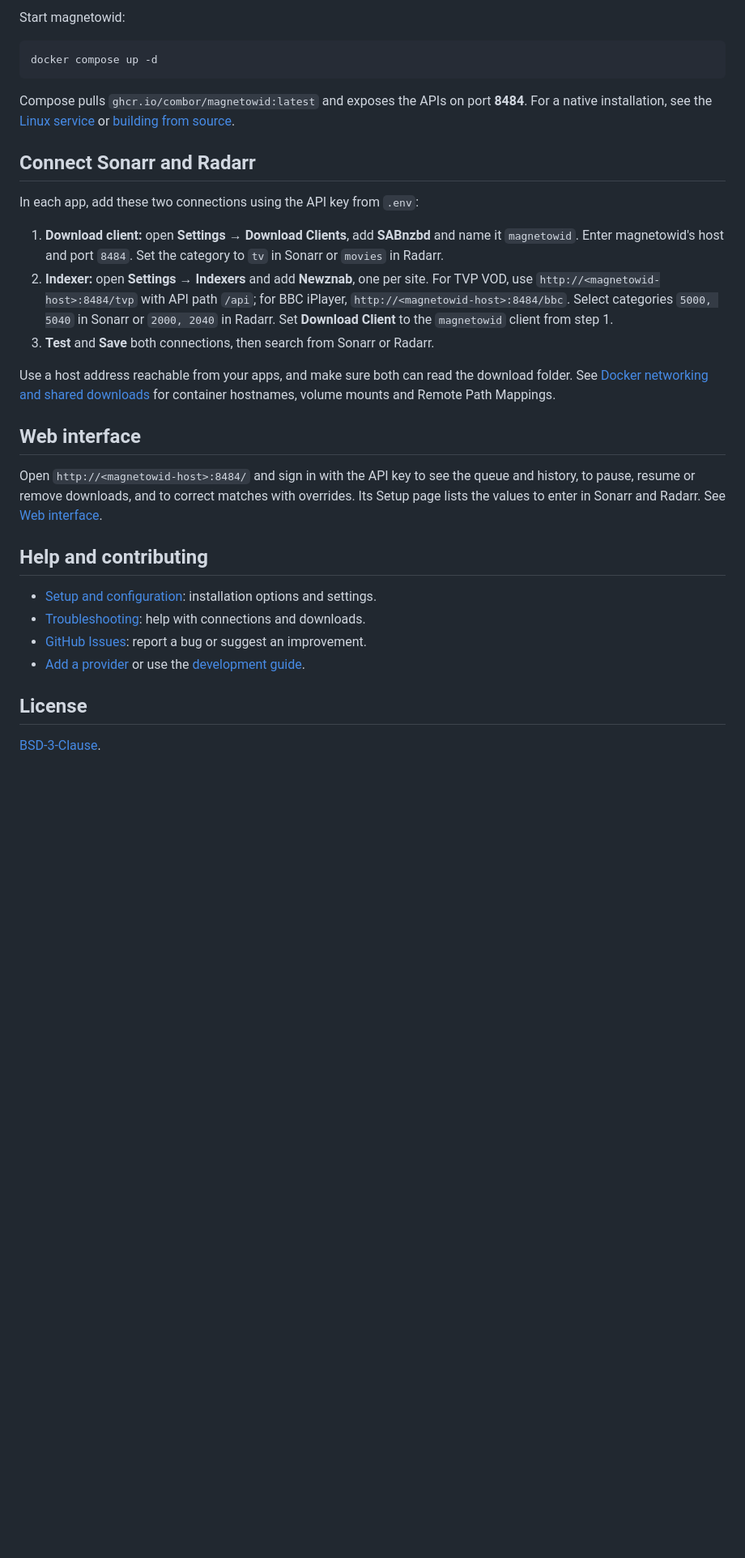
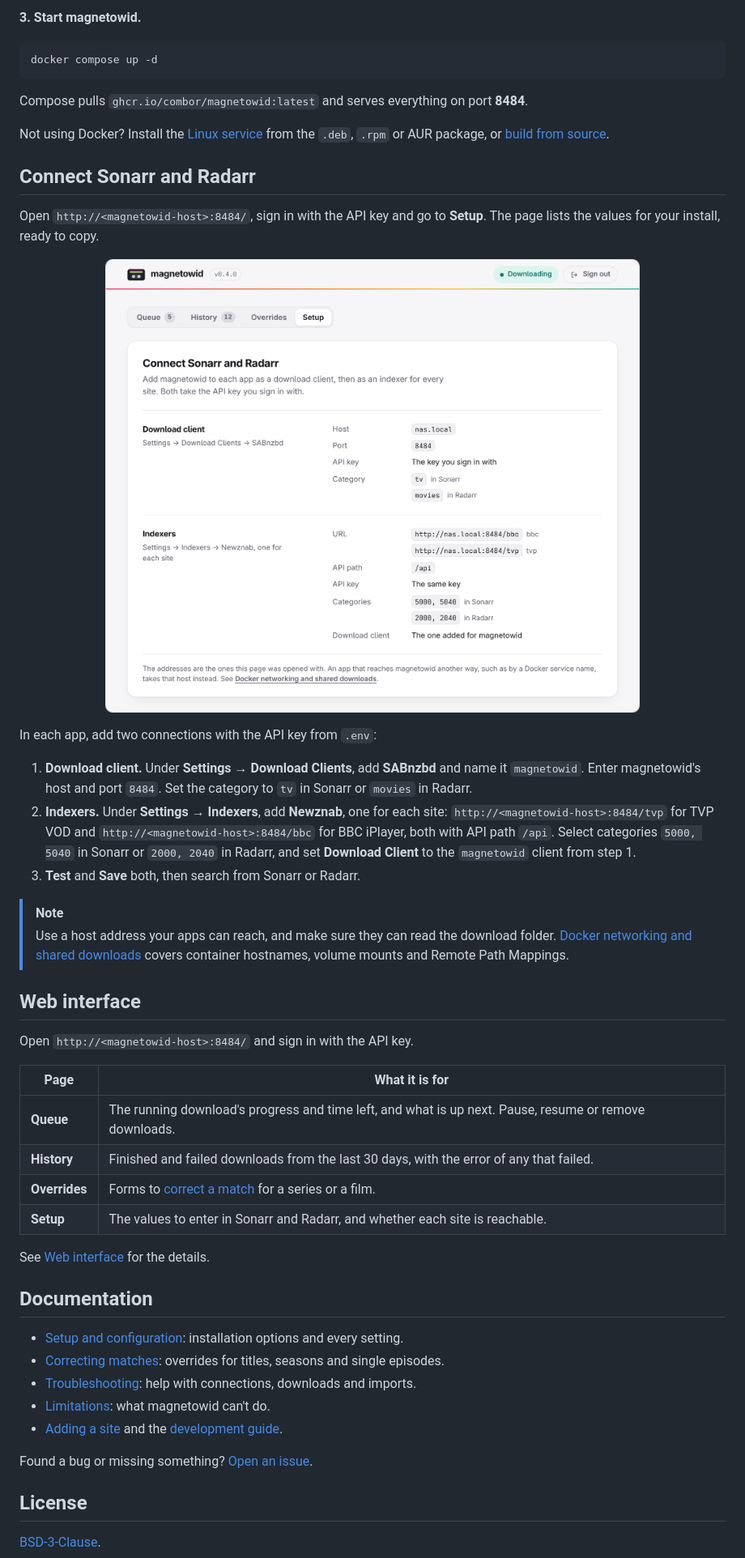
Before and after one commit to combor/magnetowid, a Markdown page: README.md, the part around one of its changes. Shown at 81% size. Drawn GitHub-style; pictures changed too: docs/images/setup-light.png (added); blank space fills up the shorter version.

````diff
--- a/README.md
+++ b/README.md
@@ -58,46 +100,68 @@ Edit `.env` before starting:
 
-Start magnetowid:
+**3. Start magnetowid.**
 
 ```sh
 docker compose up -d
 ```
 
-Compose pulls `ghcr.io/combor/magnetowid:latest` and exposes the APIs on port **8484**.
-For a native installation, see the
-[Linux service](docs/usage.md#linux-service) or
-[building from source](docs/usage.md#build-from-source).
+Compose pulls `ghcr.io/combor/magnetowid:latest` and serves everything on port
+**8484**.
+
+Not using Docker? Install the [Linux service](docs/usage.md#linux-service) from
+the `.deb`, `.rpm` or AUR package, or
+[build from source](docs/usage.md#build-from-source).
 
 ## Connect Sonarr and Radarr
 
-In each app, add these two connections using the API key from `.env`:
+Open `http://<magnetowid-host>:8484/`, sign in with the API key and go to
+**Setup**. The page lists the values for your install, ready to copy.
 
-1. **Download client:** open **Settings → Download Clients**, add **SABnzbd** and
-   name it `magnetowid`. Enter magnetowid's host and port `8484`. Set the
+<p align="center">
+  <picture>
+    <source media="(prefers-color-scheme: dark)" srcset="docs/images/setup-dark.png">
+    <img src="docs/images/setup-light.png" width="760" alt="The Setup page, listing the download client's host, port and category, and each site's indexer URL, API path and categories">
+  </picture>
+</p>
+
+In each app, add two connections with the API key from `.env`:
+
+1. **Download client.** Under **Settings → Download Clients**, add **SABnzbd**
+   and name it `magnetowid`. Enter magnetowid's host and port `8484`. Set the
    category to `tv` in Sonarr or `movies` in Radarr.
-2. **Indexer:** open **Settings → Indexers** and add **Newznab**, one per site.
-   For TVP VOD, use `http://<magnetowid-host>:8484/tvp` with API path `/api`;
-   for BBC iPlayer, `http://<magnetowid-host>:8484/bbc`. Select categories
-   `5000, 5040` in Sonarr or `2000, 2040` in Radarr. Set **Download Client** to
-   the `magnetowid` client from step 1.
-3. **Test** and **Save** both connections, then search from Sonarr or Radarr.
+2. **Indexers.** Under **Settings → Indexers**, add **Newznab**, one for each
+   site: `http://<magnetowid-host>:8484/tvp` for TVP VOD and
+   `http://<magnetowid-host>:8484/bbc` for BBC iPlayer, both with API path
+   `/api`. Select categories `5000, 5040` in Sonarr or `2000, 2040` in Radarr,
+   and set **Download Client** to the `magnetowid` client from step 1.
+3. **Test** and **Save** both, then search from Sonarr or Radarr.
 
-Use a host address reachable from your apps, and make sure both can read the
-download folder. See [Docker networking and shared downloads](docs/usage.md#docker-networking-and-shared-downloads)
-for container hostnames, volume mounts and Remote Path Mappings.
+> [!NOTE]
+> Use a host address your apps can reach, and make sure they can read the
+> download folder. [Docker networking and shared downloads](docs/usage.md#docker-networking-and-shared-downloads)
+> covers container hostnames, volume mounts and Remote Path Mappings.
 
 ## Web interface
 
-Open `http://<magnetowid-host>:8484/` and sign in with the API key to see the
-queue and history, to pause, resume or remove downloads, and to correct matches
-with overrides. Its Setup page lists the values to enter in Sonarr and Radarr.
-See [Web interface](docs/usage.md#web-interface).
+Open `http://<magnetowid-host>:8484/` and sign in with the API key.
 
-## Help and contributing
+| Page | What it is for |
+|---|---|
+| **Queue** | The running download's progress and time left, and what is up next. Pause, resume or remove downloads. |
+| **History** | Finished and failed downloads from the last 30 days, with the error of any that failed. |
+| **Overrides** | Forms to [correct a match](docs/usage.md#correcting-matches) for a series or a film. |
+| **Setup** | The values to enter in Sonarr and Radarr, and whether each site is reachable. |
 
-- [Setup and configuration](docs/usage.md): installation options and settings.
-- [Troubleshooting](docs/usage.md#troubleshooting): help with connections and downloads.
-- [GitHub Issues](https://github.com/combor/magnetowid/issues): report a bug or suggest an improvement.
-- [Add a provider](docs/usage.md#adding-a-site) or use the [development guide](docs/usage.md#development).
+See [Web interface](docs/usage.md#web-interface) for the details.
+
+## Documentation
+
+- [Setup and configuration](docs/usage.md): installation options and every setting.
+- [Correcting matches](docs/usage.md#correcting-matches): overrides for titles, seasons and single episodes.
+- [Troubleshooting](docs/usage.md#troubleshooting): help with connections, downloads and imports.
+- [Limitations](docs/usage.md#limitations): what magnetowid can't do.
+- [Adding a site](docs/usage.md#adding-a-site) and the [development guide](docs/usage.md#development).
+
+Found a bug or missing something? [Open an issue](https://github.com/combor/magnetowid/issues).
 
 ## License
 
````
Also changed, not shown: other parts of README.md (+58 -16 lines), docs/images/queue-dark.png (added), docs/images/queue-light.png (added), docs/images/setup-dark.png (added), 2 other files.
